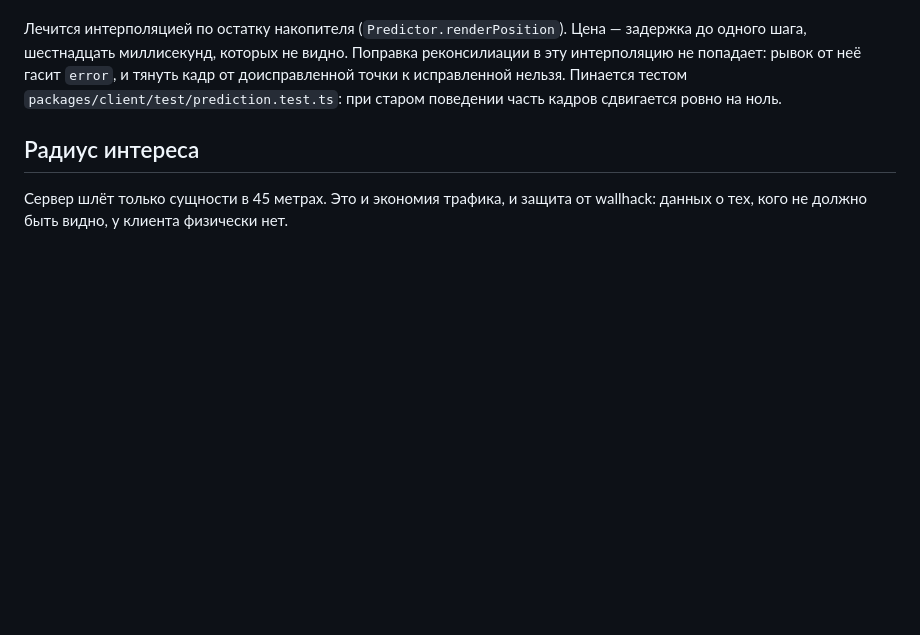
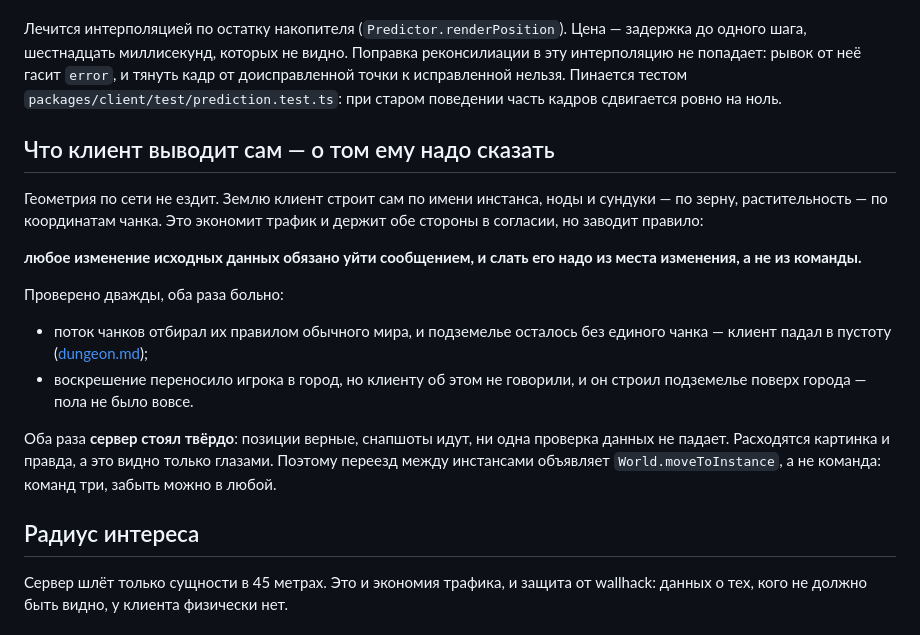
Before and after one commit to Wprotvbanke/grimhold, a Markdown page: docs/architecture.md, the part around the change. Drawn GitHub-style; blank space fills up the shorter version.

Commit message:
Правило закреплено: что клиент выводит сам, о том ему надо сказать
Седьмым пунктом в CLAUDE.md и разделом в docs/architecture.md, с обоими
случаями, на которых наступали: подземелье без пола из-за отбора чанков
и город без пола после воскрешения.

Общее у них одно: сервер стоит твёрдо, проверки данных зелёные, а расходятся
картинка и правда. Поэтому и правило не про сообщение, а про место, откуда
его шлют.

Co-Authored-By: Claude Opus 5 <noreply@anthropic.com>

```diff
--- a/docs/architecture.md
+++ b/docs/architecture.md
@@ -105,6 +105,27 @@ scripts/           проверочные скрипты против живог
 `packages/client/test/prediction.test.ts`: при старом поведении часть кадров
 сдвигается ровно на ноль.
 
+## Что клиент выводит сам — о том ему надо сказать
+
+Геометрия по сети не ездит. Землю клиент строит сам по имени инстанса, ноды
+и сундуки — по зерну, растительность — по координатам чанка. Это экономит
+трафик и держит обе стороны в согласии, но заводит правило:
+
+**любое изменение исходных данных обязано уйти сообщением, и слать его надо
+из места изменения, а не из команды.**
+
+Проверено дважды, оба раза больно:
+
+- поток чанков отбирал их правилом обычного мира, и подземелье осталось
+  без единого чанка — клиент падал в пустоту ([dungeon.md](dungeon.md));
+- воскрешение переносило игрока в город, но клиенту об этом не говорили,
+  и он строил подземелье поверх города — пола не было вовсе.
+
+Оба раза **сервер стоял твёрдо**: позиции верные, снапшоты идут, ни одна
+проверка данных не падает. Расходятся картинка и правда, а это видно только
+глазами. Поэтому переезд между инстансами объявляет `World.moveToInstance`,
+а не команда: команд три, забыть можно в любой.
+
 ## Радиус интереса
 
 Сервер шлёт только сущности в 45 метрах. Это и экономия трафика, и защита от
```
Also changed, not shown: CLAUDE.md (+6 -0 lines).
